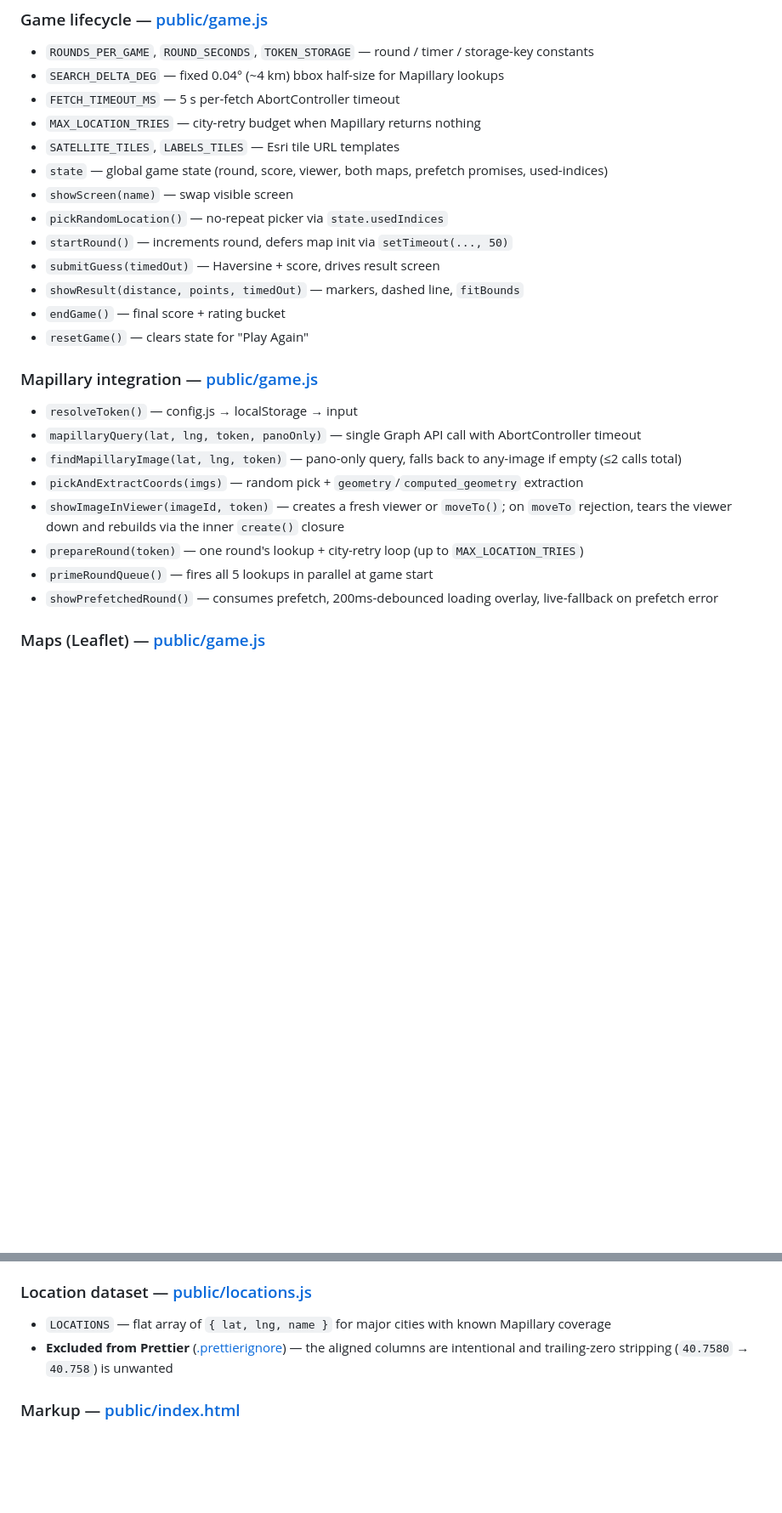
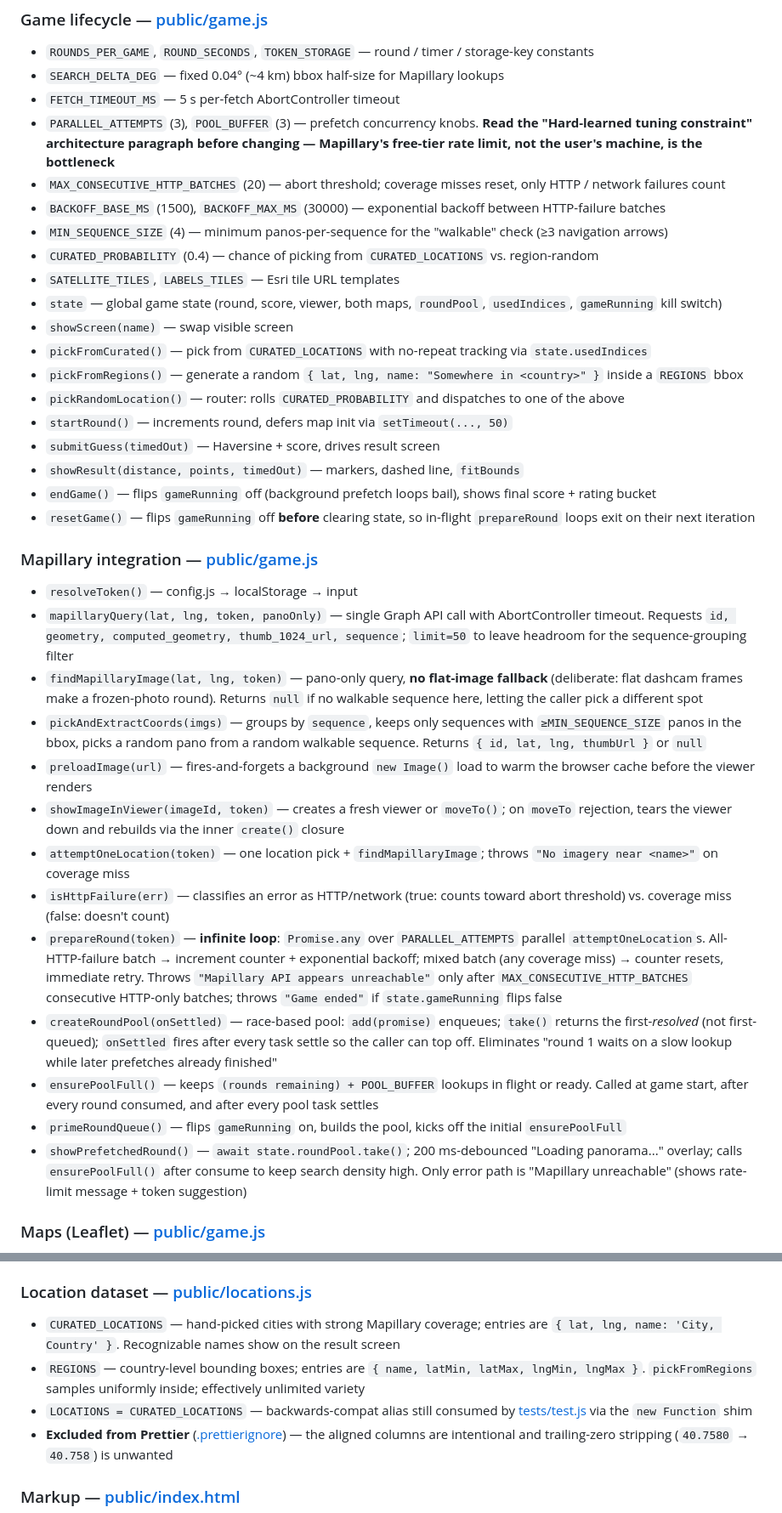
Before and after one commit to purplethunder715/geoguess-game, a Markdown page: CLAUDE.md, 2 parts joined by grey strips. Shown at 85% size. GitHub-like rendering; blank space fills up the shorter version.

Commit message:
Refresh CLAUDE.md nav map for the prefetch-pool rewrite
The Architecture paragraph already described the new infinite-retry
prefetch pool, walkable-sequence filter, parallel-attempts, and exponential
backoff — but "Where things live" was still listing pre-rewrite symbols
(MAX_LOCATION_TRIES, the old findMapillaryImage flat-fallback, single
pickRandomLocation, etc.). Future sessions reading the nav map were
getting stale function signatures and missing every new symbol added in
the pool rewrite.

Updates: full Game lifecycle and Mapillary integration sections now match
current game.js (PARALLEL_ATTEMPTS, POOL_BUFFER, MAX_CONSECUTIVE_HTTP_BATCHES,
BACKOFF_*, MIN_SEQUENCE_SIZE, CURATED_PROBABILITY, gameRunning, roundPool,
and the new functions: pickFromCurated/pickFromRegions, attemptOneLocation,
isHttpFailure, createRoundPool, ensurePoolFull, preloadImage). Location
dataset section reflects CURATED_LOCATIONS + REGIONS split with LOCATIONS
as a backwards-compat alias. Adding-locations and pitfalls updated for
the same shift.

Co-Authored-By: Claude Opus 4.7 (1M context) <noreply@anthropic.com>

```diff
--- a/CLAUDE.md
+++ b/CLAUDE.md
@@ -96,27 +96,38 @@ Symbol names are stable anchors — Ctrl+F or Grep them in the listed file. Avoi
 - `ROUNDS_PER_GAME`, `ROUND_SECONDS`, `TOKEN_STORAGE` — round / timer / storage-key constants
 - `SEARCH_DELTA_DEG` — fixed 0.04° (~4 km) bbox half-size for Mapillary lookups
 - `FETCH_TIMEOUT_MS` — 5 s per-fetch AbortController timeout
-- `MAX_LOCATION_TRIES` — city-retry budget when Mapillary returns nothing
+- `PARALLEL_ATTEMPTS` (3), `POOL_BUFFER` (3) — prefetch concurrency knobs. **Read the "Hard-learned tuning constraint" architecture paragraph before changing — Mapillary's free-tier rate limit, not the user's machine, is the bottleneck**
+- `MAX_CONSECUTIVE_HTTP_BATCHES` (20) — abort threshold; coverage misses reset, only HTTP / network failures count
+- `BACKOFF_BASE_MS` (1500), `BACKOFF_MAX_MS` (30000) — exponential backoff between HTTP-failure batches
+- `MIN_SEQUENCE_SIZE` (4) — minimum panos-per-sequence for the "walkable" check (≥3 navigation arrows)
+- `CURATED_PROBABILITY` (0.4) — chance of picking from `CURATED_LOCATIONS` vs. region-random
 - `SATELLITE_TILES`, `LABELS_TILES` — Esri tile URL templates
-- `state` — global game state (round, score, viewer, both maps, prefetch promises, used-indices)
+- `state` — global game state (round, score, viewer, both maps, `roundPool`, `usedIndices`, `gameRunning` kill switch)
 - `showScreen(name)` — swap visible screen
-- `pickRandomLocation()` — no-repeat picker via `state.usedIndices`
+- `pickFromCurated()` — pick from `CURATED_LOCATIONS` with no-repeat tracking via `state.usedIndices`
+- `pickFromRegions()` — generate a random `{ lat, lng, name: "Somewhere in <country>" }` inside a `REGIONS` bbox
+- `pickRandomLocation()` — router: rolls `CURATED_PROBABILITY` and dispatches to one of the above
 - `startRound()` — increments round, defers map init via `setTimeout(..., 50)`
 - `submitGuess(timedOut)` — Haversine + score, drives result screen
 - `showResult(distance, points, timedOut)` — markers, dashed line, `fitBounds`
-- `endGame()` — final score + rating bucket
-- `resetGame()` — clears state for "Play Again"
+- `endGame()` — flips `gameRunning` off (background prefetch loops bail), shows final score + rating bucket
+- `resetGame()` — flips `gameRunning` off **before** clearing state, so in-flight `prepareRound` loops exit on their next iteration
 
 ### Mapillary integration — [public/game.js](public/game.js)
 
 - `resolveToken()` — config.js → localStorage → input
-- `mapillaryQuery(lat, lng, token, panoOnly)` — single Graph API call with AbortController timeout
-- `findMapillaryImage(lat, lng, token)` — pano-only query, falls back to any-image if empty (≤2 calls total)
-- `pickAndExtractCoords(imgs)` — random pick + `geometry`/`computed_geometry` extraction
+- `mapillaryQuery(lat, lng, token, panoOnly)` — single Graph API call with AbortController timeout. Requests `id, geometry, computed_geometry, thumb_1024_url, sequence`; `limit=50` to leave headroom for the sequence-grouping filter
+- `findMapillaryImage(lat, lng, token)` — pano-only query, **no flat-image fallback** (deliberate: flat dashcam frames make a frozen-photo round). Returns `null` if no walkable sequence here, letting the caller pick a different spot
+- `pickAndExtractCoords(imgs)` — groups by `sequence`, keeps only sequences with `≥MIN_SEQUENCE_SIZE` panos in the bbox, picks a random pano from a random walkable sequence. Returns `{ id, lat, lng, thumbUrl }` or `null`
+- `preloadImage(url)` — fires-and-forgets a background `new Image()` load to warm the browser cache before the viewer renders
 - `showImageInViewer(imageId, token)` — creates a fresh viewer or `moveTo()`; on `moveTo` rejection, tears the viewer down and rebuilds via the inner `create()` closure
-- `prepareRound(token)` — one round's lookup + city-retry loop (up to `MAX_LOCATION_TRIES`)
-- `primeRoundQueue()` — fires all 5 lookups in parallel at game start
-- `showPrefetchedRound()` — consumes prefetch, 200ms-debounced loading overlay, live-fallback on prefetch error
+- `attemptOneLocation(token)` — one location pick + `findMapillaryImage`; throws `"No imagery near <name>"` on coverage miss
+- `isHttpFailure(err)` — classifies an error as HTTP/network (true: counts toward abort threshold) vs. coverage miss (false: doesn't count)
+- `prepareRound(token)` — **infinite loop**: `Promise.any` over `PARALLEL_ATTEMPTS` parallel `attemptOneLocation`s. All-HTTP-failure batch → increment counter + exponential backoff; mixed batch (any coverage miss) → counter resets, immediate retry. Throws `"Mapillary API appears unreachable"` only after `MAX_CONSECUTIVE_HTTP_BATCHES` consecutive HTTP-only batches; throws `"Game ended"` if `state.gameRunning` flips false
+- `createRoundPool(onSettled)` — race-based pool: `add(promise)` enqueues; `take()` returns the first-_resolved_ (not first-queued); `onSettled` fires after every task settle so the caller can top off. Eliminates "round 1 waits on a slow lookup while later prefetches already finished"
+- `ensurePoolFull()` — keeps `(rounds remaining) + POOL_BUFFER` lookups in flight or ready. Called at game start, after every round consumed, and after every pool task settles
+- `primeRoundQueue()` — flips `gameRunning` on, builds the pool, kicks off the initial `ensurePoolFull`
+- `showPrefetchedRound()` — `await state.roundPool.take()`; 200 ms-debounced "Loading panorama..." overlay; calls `ensurePoolFull()` after consume to keep search density high. Only error path is "Mapillary unreachable" (shows rate-limit message + token suggestion)
 
 ### Maps (Leaflet) — [public/game.js](public/game.js)
 
@@ -149,7 +160,9 @@ Reused by both the browser and Node tests via the dual-export shim at the bottom
 
 ### Location dataset — [public/locations.js](public/locations.js)
 
-- `LOCATIONS` — flat array of `{ lat, lng, name }` for major cities with known Mapillary coverage
+- `CURATED_LOCATIONS` — hand-picked cities with strong Mapillary coverage; entries are `{ lat, lng, name: 'City, Country' }`. Recognizable names show on the result screen
+- `REGIONS` — country-level bounding boxes; entries are `{ name, latMin, latMax, lngMin, lngMax }`. `pickFromRegions` samples uniformly inside; effectively unlimited variety
+- `LOCATIONS = CURATED_LOCATIONS` — backwards-compat alias still consumed by [tests/test.js](tests/test.js) via the `new Function` shim
 - **Excluded from Prettier** ([.prettierignore](.prettierignore)) — the aligned columns are intentional and trailing-zero stripping (`40.7580` → `40.758`) is unwanted
 
 ### Markup — [public/index.html](public/index.html)
```
Also changed, not shown: other parts of CLAUDE.md (+5 -3 lines).
